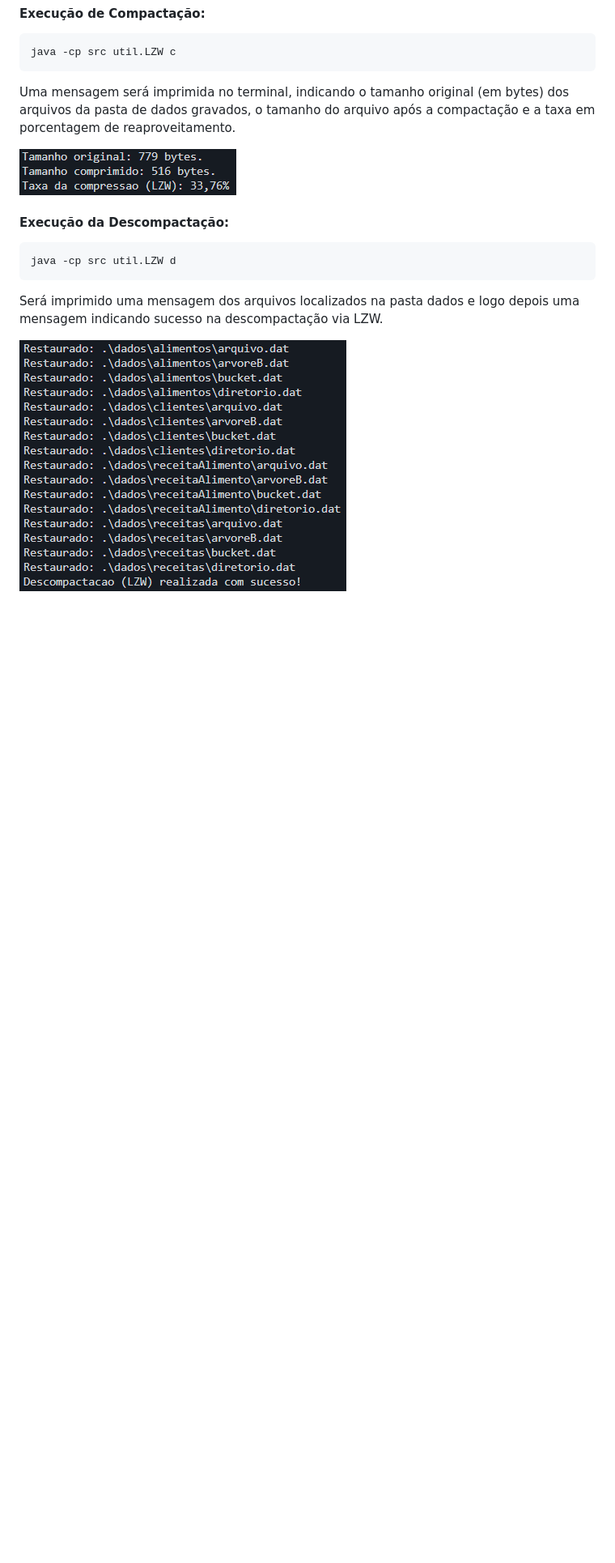
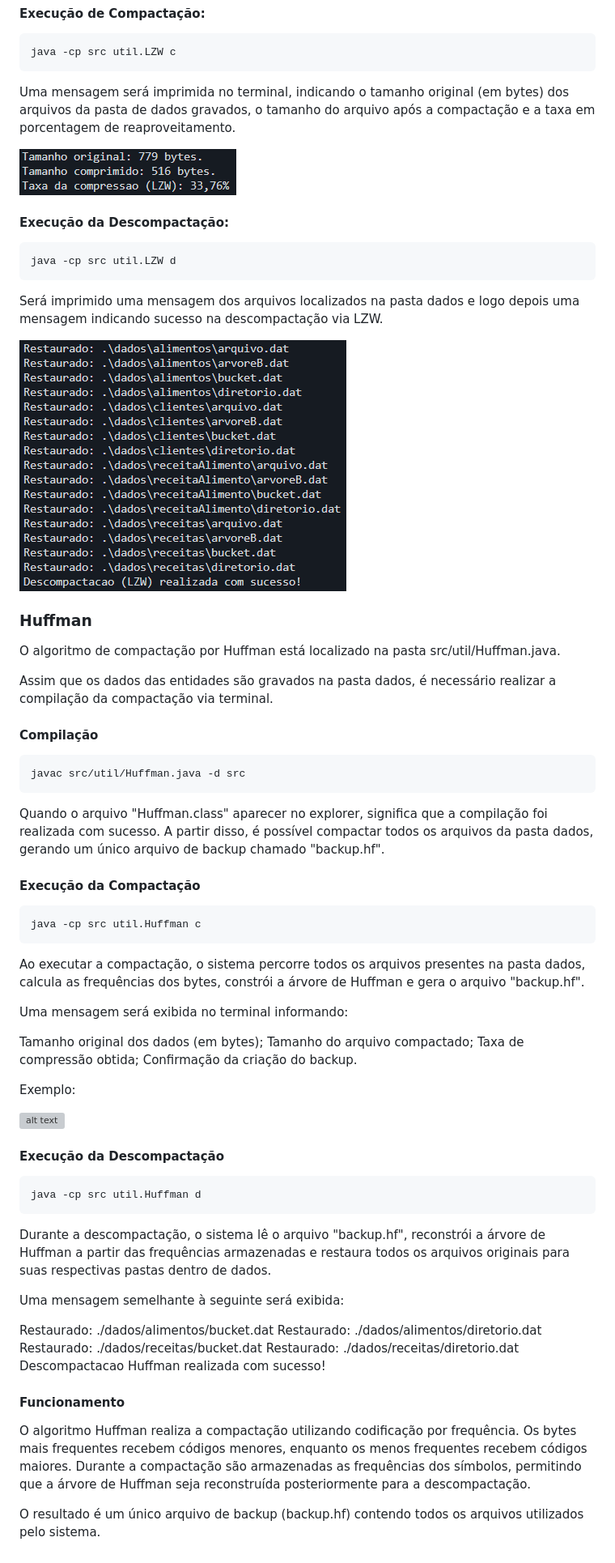
Before and after one commit to PKaaa/TP---AEDs-III, a Markdown page: README.md, the part around the change. Shown at 81% size. GitHub-like rendering; blank space fills up the shorter version; grey boxes are pictures that could not be loaded.

Commit message:
Update README with Huffman compression details
Added section on Huffman compression algorithm with compilation and execution instructions.

````diff
--- a/README.md
+++ b/README.md
@@ -161,3 +161,52 @@ java -cp src util.LZW d
 Será imprimido uma mensagem dos arquivos localizados na pasta dados e logo depois uma mensagem indicando sucesso na descompactação via LZW.
 
 ![alt text](image-2.png)
+
+### Huffman
+
+O algoritmo de compactação por Huffman está localizado na pasta src/util/Huffman.java.
+
+Assim que os dados das entidades são gravados na pasta dados, é necessário realizar a compilação da compactação via terminal.
+
+#### Compilação
+```bash
+javac src/util/Huffman.java -d src
+```
+Quando o arquivo "Huffman.class" aparecer no explorer, significa que a compilação foi realizada com sucesso. A partir disso, é possível compactar todos os arquivos da pasta dados, gerando um único arquivo de backup chamado "backup.hf".
+
+#### Execução da Compactação
+```bash
+java -cp src util.Huffman c
+```
+Ao executar a compactação, o sistema percorre todos os arquivos presentes na pasta dados, calcula as frequências dos bytes, constrói a árvore de Huffman e gera o arquivo "backup.hf".
+
+Uma mensagem será exibida no terminal informando:
+
+Tamanho original dos dados (em bytes);
+Tamanho do arquivo compactado;
+Taxa de compressão obtida;
+Confirmação da criação do backup.
+
+Exemplo:
+
+![alt text](Huffmanc.png)
+
+#### Execução da Descompactação
+```bash
+java -cp src util.Huffman d
+```
+Durante a descompactação, o sistema lê o arquivo "backup.hf", reconstrói a árvore de Huffman a partir das frequências armazenadas e restaura todos os arquivos originais para suas respectivas pastas dentro de dados.
+
+Uma mensagem semelhante à seguinte será exibida:
+
+Restaurado: ./dados/alimentos/bucket.dat
+Restaurado: ./dados/alimentos/diretorio.dat
+Restaurado: ./dados/receitas/bucket.dat
+Restaurado: ./dados/receitas/diretorio.dat
+Descompactacao Huffman realizada com sucesso!
+
+#### Funcionamento
+
+O algoritmo Huffman realiza a compactação utilizando codificação por frequência. Os bytes mais frequentes recebem códigos menores, enquanto os menos frequentes recebem códigos maiores. Durante a compactação são armazenadas as frequências dos símbolos, permitindo que a árvore de Huffman seja reconstruída posteriormente para a descompactação.
+
+O resultado é um único arquivo de backup (backup.hf) contendo todos os arquivos utilizados pelo sistema.
````
